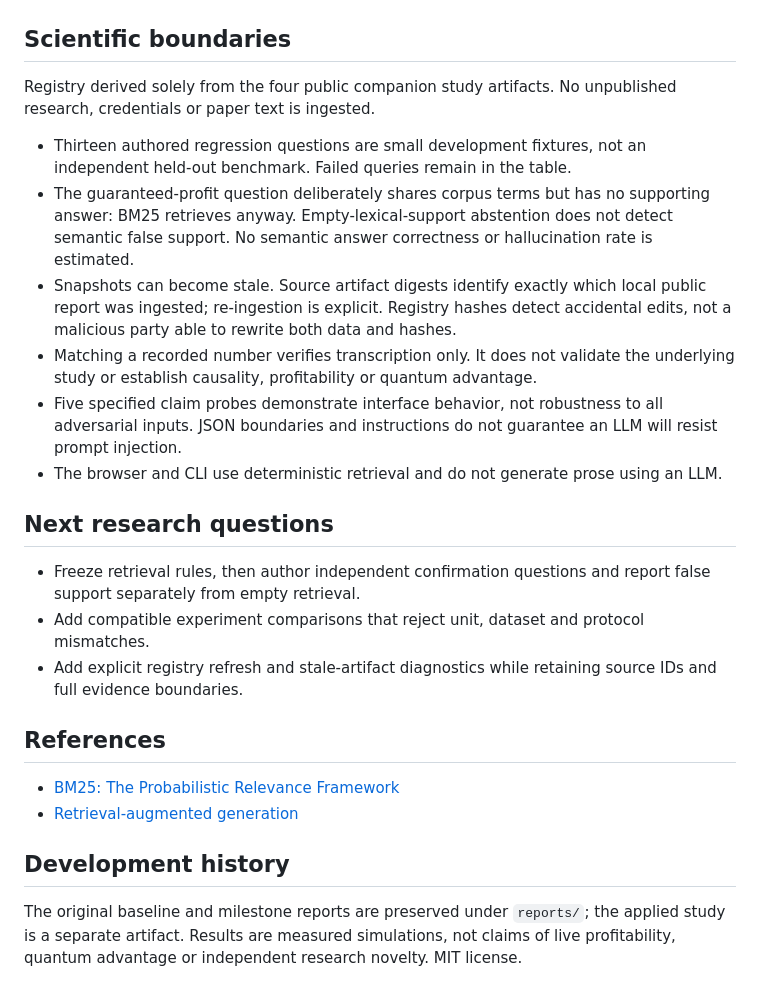
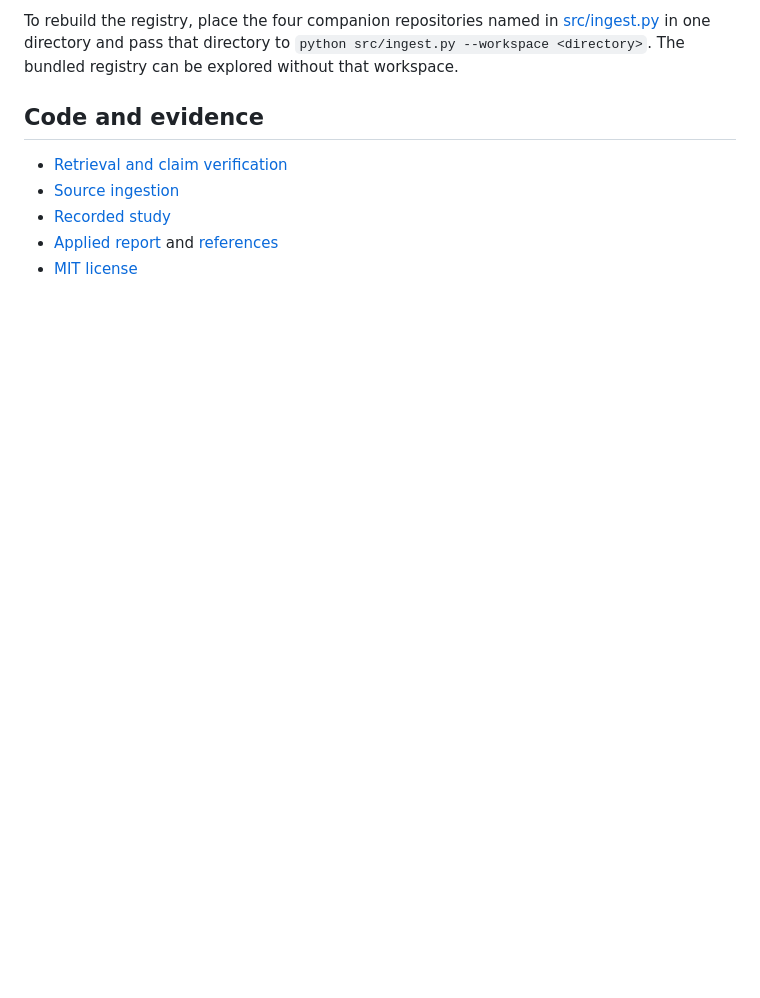
Before and after one commit to FyodorAmanov1/ai-research-workbench, a Markdown page: README.md, the part around one of its changes. Drawn GitHub-style; blank space fills up the shorter version.

````diff
--- a/README.md
+++ b/README.md
@@ -59,29 +54,11 @@ flowchart LR
 ```
 
+To rebuild the registry, place the four companion repositories named in [src/ingest.py](src/ingest.py) in one directory and pass that directory to `python src/ingest.py --workspace <directory>`. The bundled registry can be explored without that workspace.
 
+## Code and evidence
 
-## Scientific boundaries
-
-Registry derived solely from the four public companion study artifacts. No unpublished research, credentials or paper text is ingested.
-
-- Thirteen authored regression questions are small development fixtures, not an independent held-out benchmark. Failed queries remain in the table.
-- The guaranteed-profit question deliberately shares corpus terms but has no supporting answer: BM25 retrieves anyway. Empty-lexical-support abstention does not detect semantic false support. No semantic answer correctness or hallucination rate is estimated.
-- Snapshots can become stale. Source artifact digests identify exactly which local public report was ingested; re-ingestion is explicit. Registry hashes detect accidental edits, not a malicious party able to rewrite both data and hashes.
-- Matching a recorded number verifies transcription only. It does not validate the underlying study or establish causality, profitability or quantum advantage.
-- Five specified claim probes demonstrate interface behavior, not robustness to all adversarial inputs. JSON boundaries and instructions do not guarantee an LLM will resist prompt injection.
-- The browser and CLI use deterministic retrieval and do not generate prose using an LLM.
-
-## Next research questions
-
-- Freeze retrieval rules, then author independent confirmation questions and report false support separately from empty retrieval.
-- Add compatible experiment comparisons that reject unit, dataset and protocol mismatches.
-- Add explicit registry refresh and stale-artifact diagnostics while retaining source IDs and full evidence boundaries.
-
-## References
-
-- [BM25: The Probabilistic Relevance Framework](https://www.staff.city.ac.uk/~sbrp622/papers/foundations_bm25_review.pdf)
-- [Retrieval-augmented generation](https://arxiv.org/abs/2005.11401)
-
-## Development history
-
-The original baseline and milestone reports are preserved under `reports/`; the applied study is a separate artifact. Results are measured simulations, not claims of live profitability, quantum advantage or independent research novelty. MIT license.
+- [Retrieval and claim verification](src/evidence.py)
+- [Source ingestion](src/ingest.py)
+- [Recorded study](docs/study.json)
+- [Applied report](reports/applied-study.md) and [references](REFERENCES.md)
+- [MIT license](LICENSE)
````
Also changed, not shown: other parts of README.md (+38 -43 lines).
